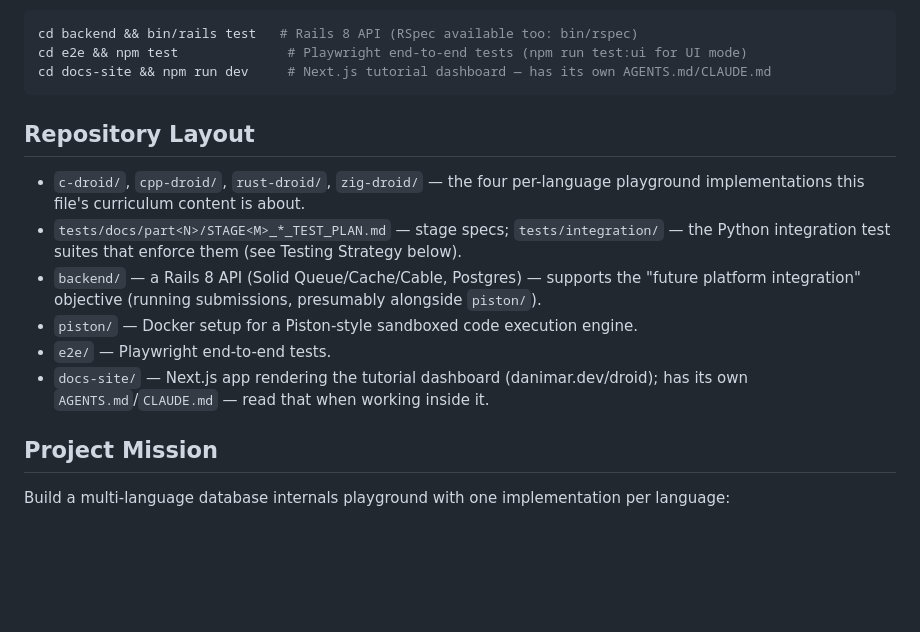
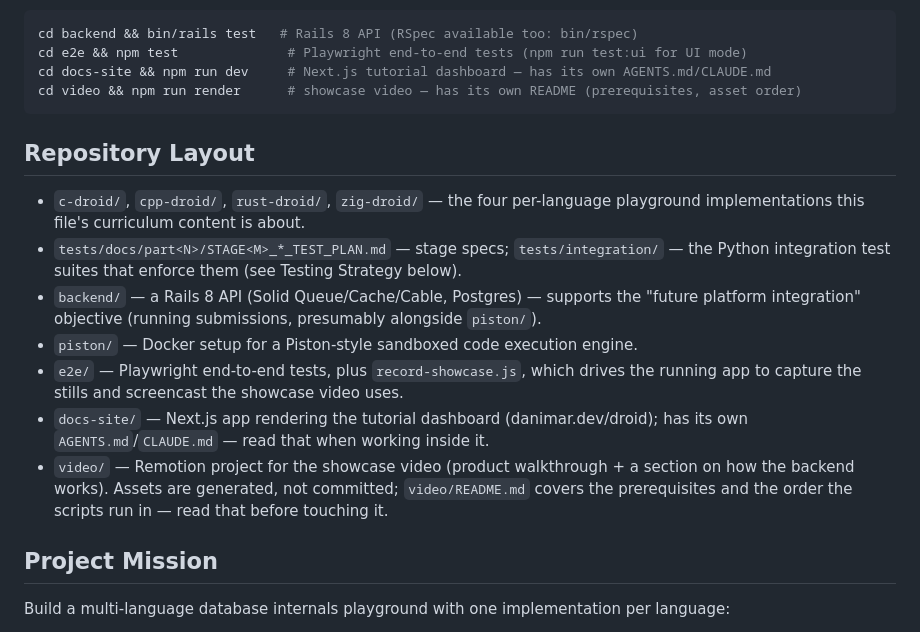
Before and after one commit to danimaribeiro/droid, a Markdown page: AGENTS.md, the part around the change. Rendered like a GitHub page; blank space fills up the shorter version.

Commit message:
docs: document video/ in AGENTS.md
AGENTS.md predates the video project and never mentioned it, so an agent
reading the repo layout had no idea video/ existed or that its assets are
generated rather than committed. Also notes that e2e/ now drives the showcase
capture, not just the test suite.

Co-Authored-By: Claude Opus 5 <noreply@anthropic.com>
Claude-Session: https://claude.ai/code/session_011E35akMkAFZ2fjQ9thoojU

````diff
--- a/AGENTS.md
+++ b/AGENTS.md
@@ -20,6 +20,7 @@ their own tooling:
 cd backend && bin/rails test   # Rails 8 API (RSpec available too: bin/rspec)
 cd e2e && npm test              # Playwright end-to-end tests (npm run test:ui for UI mode)
 cd docs-site && npm run dev     # Next.js tutorial dashboard — has its own AGENTS.md/CLAUDE.md
+cd video && npm run render      # showcase video — has its own README (prerequisites, asset order)
 ```
 
 ## Repository Layout
@@ -31,9 +32,13 @@ cd docs-site && npm run dev     # Next.js tutorial dashboard — has its own AGE
 - `backend/` — a Rails 8 API (Solid Queue/Cache/Cable, Postgres) — supports the "future
   platform integration" objective (running submissions, presumably alongside `piston/`).
 - `piston/` — Docker setup for a Piston-style sandboxed code execution engine.
-- `e2e/` — Playwright end-to-end tests.
+- `e2e/` — Playwright end-to-end tests, plus `record-showcase.js`, which drives the running
+  app to capture the stills and screencast the showcase video uses.
 - `docs-site/` — Next.js app rendering the tutorial dashboard (danimar.dev/droid); has its
   own `AGENTS.md`/`CLAUDE.md` — read that when working inside it.
+- `video/` — Remotion project for the showcase video (product walkthrough + a section on how
+  the backend works). Assets are generated, not committed; `video/README.md` covers the
+  prerequisites and the order the scripts run in — read that before touching it.
 
 ## Project Mission
 Build a multi-language database internals playground with one implementation per language:
````
